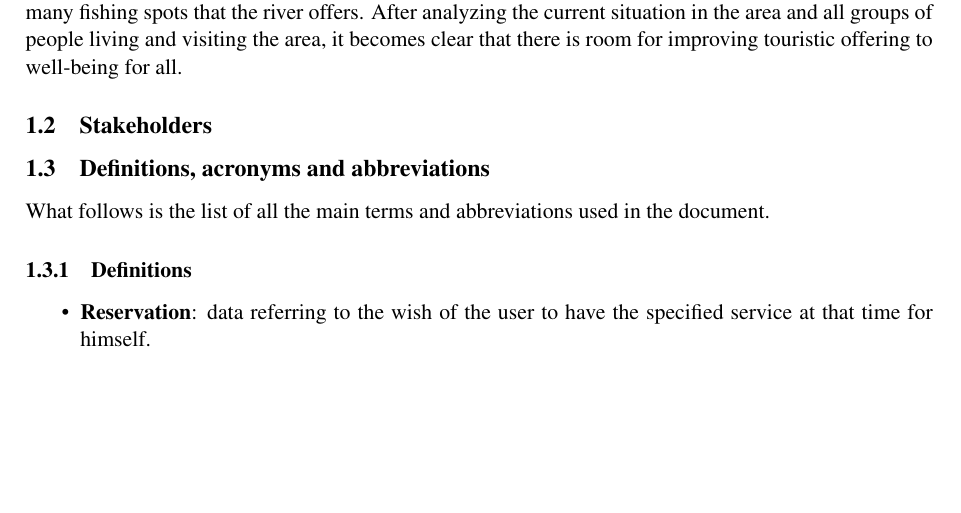
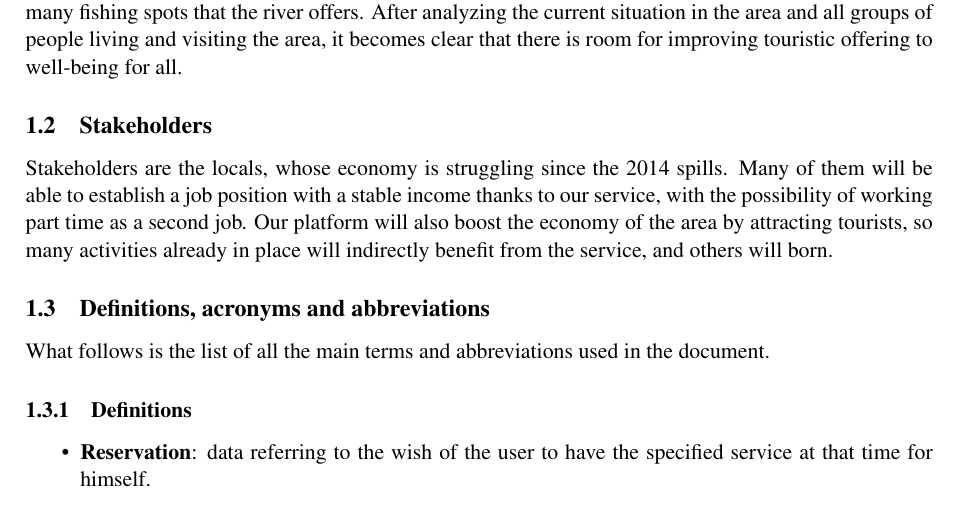
Before and after one commit to Riccardo95Facchini/DIL-2019, a LaTeX document (Report/DIL_Report.tex, which reads Report/Files/Introduction.tex): part of page 6 of 17, cut so that both start at the same text, the shorter picture padded with empty space. Compiled offline with pdfLaTeX; a LaTeX package or settings file that is missing is left out.

Commit message:
Update Introduction.tex

```diff
--- a/Report/Files/Introduction.tex
+++ b/Report/Files/Introduction.tex
@@ -1,7 +1,7 @@
 \subsection{The Elk River problem}
 The Elk is a river in central West Virginia, USA. Elk River watershed is a relatively big but low populated area with Charleston being the only big city. It is characterized by vast natural resources and less developed industry and infrastructure. In 2014, one of the biggest employers in the area was involved in a major ecological incident, namely a chemical spill, which lead to closure of the plant, leaving many people jobless and making impact on the local flora and fauna. Since then, the area has not been able to resume economic development, but still it attracted a lot of tourists, especially fishers who like to enjoy many fishing spots that the river offers. After analyzing the current situation in the area and all groups of people living and visiting the area, it becomes clear that there is room for improving touristic offering to well-being for all.
 \subsection{Stakeholders}
-
+Stakeholders are the locals, whose economy is struggling since the 2014 spills. Many of them will be able to establish a job position with a stable income thanks to our service, with the possibility of working part time as a second job. Our platform will also boost the economy of the area by attracting tourists, so many activities already in place will indirectly benefit from the service, and others will born.
 \subsection{Definitions, acronyms and abbreviations}
 What follows is the list of all the main terms and abbreviations used in the document.
 \subsubsection{Definitions}
```
